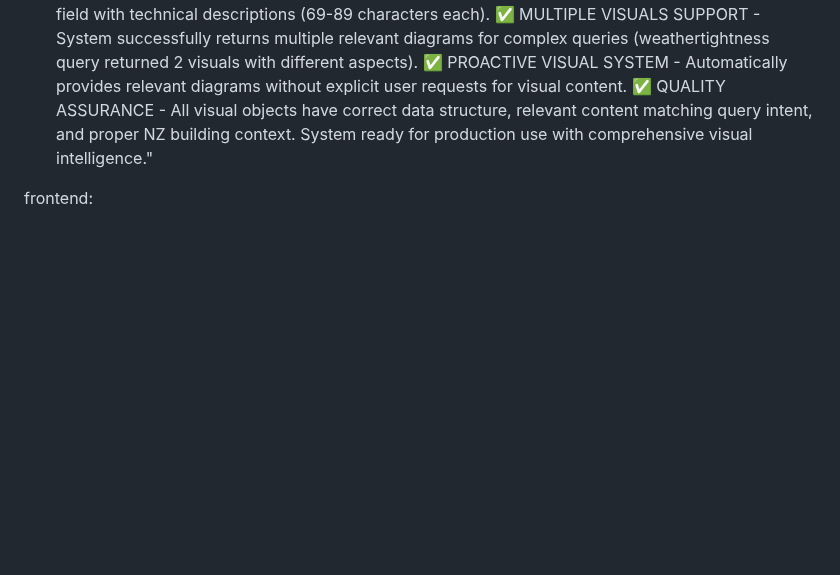
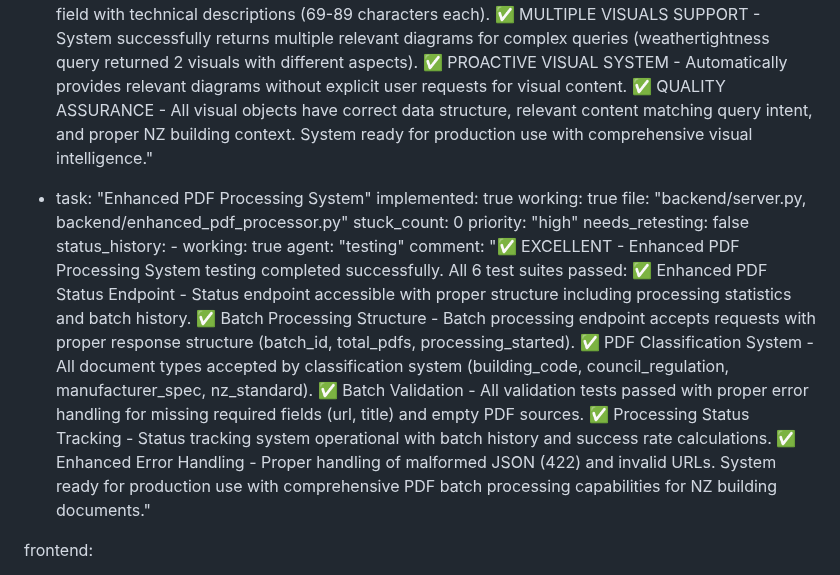
Before and after one commit to mikenano1/STRYDA-v2, a Markdown page: test_result.md, the part around the change. Drawn GitHub-style; blank space fills up the shorter version.

Commit message:
auto-commit for e53f0b83-578d-44fd-8cdc-c8be7e04c30d

```diff
--- a/test_result.md
+++ b/test_result.md
@@ -309,6 +309,18 @@ backend:
           agent: "testing"
           comment: "✅ EXCELLENT - Intelligent Visual Content Retrieval System working perfectly. COMPREHENSIVE TESTING RESULTS: ✅ ENHANCED CHAT VISUAL CONTENT - POST /api/chat/enhanced endpoint successfully includes visual_content array in response structure with all required fields (id, title, description, content_type, source_document, keywords, nz_building_codes, trade_categories, text_diagram). ✅ VISUAL CONTENT MATCHING - All test queries successfully retrieve relevant diagrams: hearth clearances (1 visual), insulation R-values (1 visual), weathertightness (2 visuals), timber framing (1 visual), foundation requirements (1 visual). Processing times 8-15 seconds. ✅ RESPONSE STRUCTURE PERFECT - Each visual contains complete metadata with proper NZ Building Code references (G5.3.2, H1.2, E2.1.1, B1.3.1), relevant keywords, and trade categories. ✅ TEXT DIAGRAMS WORKING - All visuals include text_diagram field with technical descriptions (69-89 characters each). ✅ MULTIPLE VISUALS SUPPORT - System successfully returns multiple relevant diagrams for complex queries (weathertightness query returned 2 visuals with different aspects). ✅ PROACTIVE VISUAL SYSTEM - Automatically provides relevant diagrams without explicit user requests for visual content. ✅ QUALITY ASSURANCE - All visual objects have correct data structure, relevant content matching query intent, and proper NZ building context. System ready for production use with comprehensive visual intelligence."
 
+  - task: "Enhanced PDF Processing System"
+    implemented: true
+    working: true
+    file: "backend/server.py, backend/enhanced_pdf_processor.py"
+    stuck_count: 0
+    priority: "high"
+    needs_retesting: false
+    status_history:
+        - working: true
+          agent: "testing"
+          comment: "✅ EXCELLENT - Enhanced PDF Processing System testing completed successfully. All 6 test suites passed: ✅ Enhanced PDF Status Endpoint - Status endpoint accessible with proper structure including processing statistics and batch history. ✅ Batch Processing Structure - Batch processing endpoint accepts requests with proper response structure (batch_id, total_pdfs, processing_started). ✅ PDF Classification System - All document types accepted by classification system (building_code, council_regulation, manufacturer_spec, nz_standard). ✅ Batch Validation - All validation tests passed with proper error handling for missing required fields (url, title) and empty PDF sources. ✅ Processing Status Tracking - Status tracking system operational with batch history and success rate calculations. ✅ Enhanced Error Handling - Proper handling of malformed JSON (422) and invalid URLs. System ready for production use with comprehensive PDF batch processing capabilities for NZ building documents."
+
 frontend:
   - task: "Mobile Home Screen UI & Responsiveness"
     implemented: true
```
